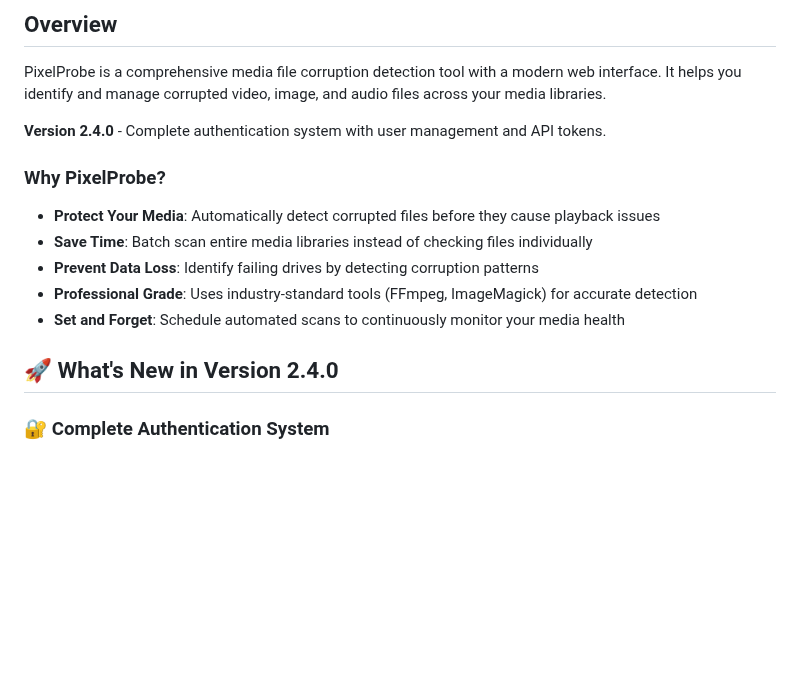
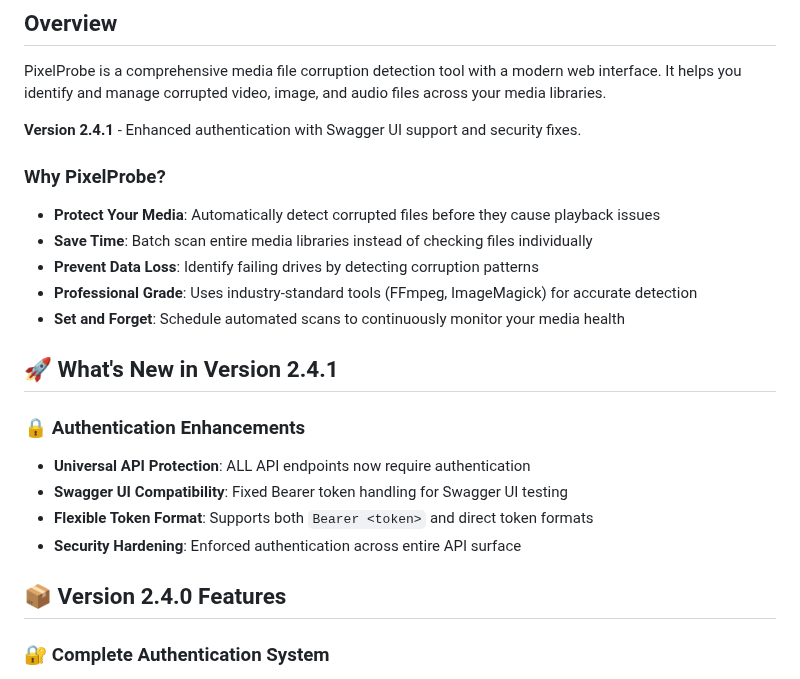
Before and after one commit to ttlequals0/PixelProbe, a Markdown page: README.md, the part around the change. Rendered like a GitHub page; blank space fills up the shorter version.

```diff
--- a/README.md
+++ b/README.md
@@ -8,7 +8,7 @@
 
 PixelProbe is a comprehensive media file corruption detection tool with a modern web interface. It helps you identify and manage corrupted video, image, and audio files across your media libraries.
 
-**Version 2.4.0** - Complete authentication system with user management and API tokens.
+**Version 2.4.1** - Enhanced authentication with Swagger UI support and security fixes.
 
 ### Why PixelProbe?
 
@@ -18,7 +18,15 @@ PixelProbe is a comprehensive media file corruption detection tool with a modern
 - **Professional Grade**: Uses industry-standard tools (FFmpeg, ImageMagick) for accurate detection
 - **Set and Forget**: Schedule automated scans to continuously monitor your media health
 
-## 🚀 What's New in Version 2.4.0
+## 🚀 What's New in Version 2.4.1
+
+### 🔒 Authentication Enhancements
+- **Universal API Protection**: ALL API endpoints now require authentication
+- **Swagger UI Compatibility**: Fixed Bearer token handling for Swagger UI testing
+- **Flexible Token Format**: Supports both `Bearer <token>` and direct token formats
+- **Security Hardening**: Enforced authentication across entire API surface
+
+## 📦 Version 2.4.0 Features
 
 ### 🔐 Complete Authentication System
 - **User Management**: Create and manage multiple user accounts with admin privileges
```
Also changed, not shown: docs/api/README.md (+46 -1 lines).
